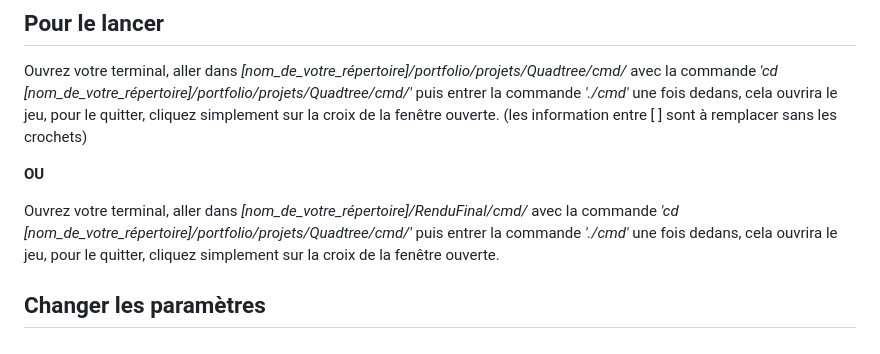
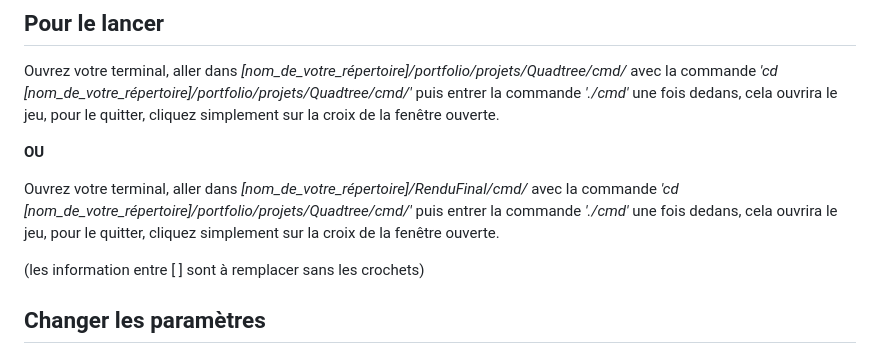
Before and after one commit to ArthurSrgy/portfolio, a Markdown page: projets/Quadtree/README.md, the part around the change. GitHub-like rendering.

Commit message:
Update README.md Quadtree

```diff
--- a/projets/Quadtree/README.md
+++ b/projets/Quadtree/README.md
@@ -12,11 +12,13 @@ Télécharger le projet via ce lien: *https://gitlab.univ-nantes.fr/iut_1/s1.01/
 ## Pour le lancer
 
 Ouvrez votre terminal, aller dans *[nom_de_votre_répertoire]/portfolio/projets/Quadtree/cmd/* avec la commande *'cd [nom_de_votre_répertoire]/portfolio/projets/Quadtree/cmd/'* puis entrer la commande *'./cmd'* une fois dedans, cela ouvrira le jeu, pour le quitter, cliquez simplement sur la croix de la fenêtre ouverte.
-(les information entre [ ] sont à remplacer sans les crochets)
+
 
 __OU__
 
 Ouvrez votre terminal, aller dans *[nom_de_votre_répertoire]/RenduFinal/cmd/* avec la commande *'cd [nom_de_votre_répertoire]/portfolio/projets/Quadtree/cmd/'* puis entrer la commande *'./cmd'* une fois dedans, cela ouvrira le jeu, pour le quitter, cliquez simplement sur la croix de la fenêtre ouverte.
+
+(les information entre [ ] sont à remplacer sans les crochets)
 
 ## Changer les paramètres
 
```
